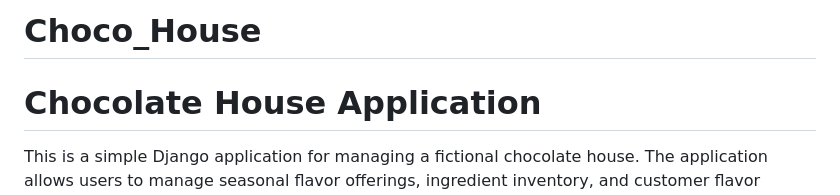
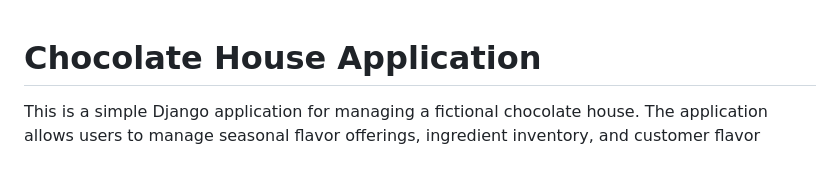
Before and after one commit to sahanac2004/Choco_House, a Markdown page: README.md, the part around the change printed below. GitHub-like rendering; blank space fills up the shorter version.

```diff
--- a/README.md
+++ b/README.md
@@ -1,4 +1,3 @@
-# Choco_House
 # Chocolate House Application
 
 This is a simple Django application for managing a fictional chocolate house. The application allows users to manage seasonal flavor offerings, ingredient inventory, and customer flavor suggestions with allergy concerns. The data is managed using SQLite.
```
Also changed, not shown: other parts of README.md (+6 -6 lines).
